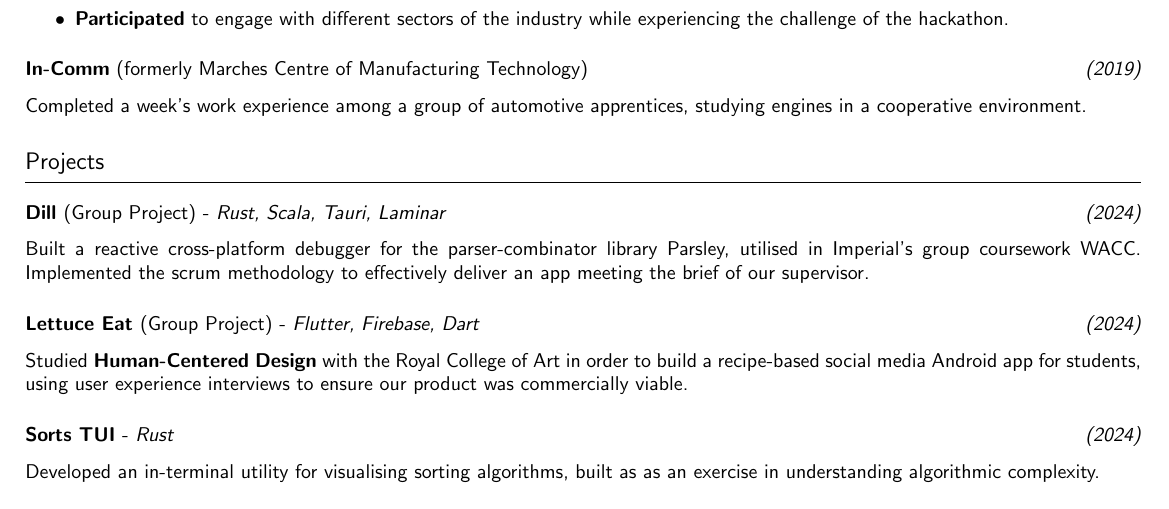
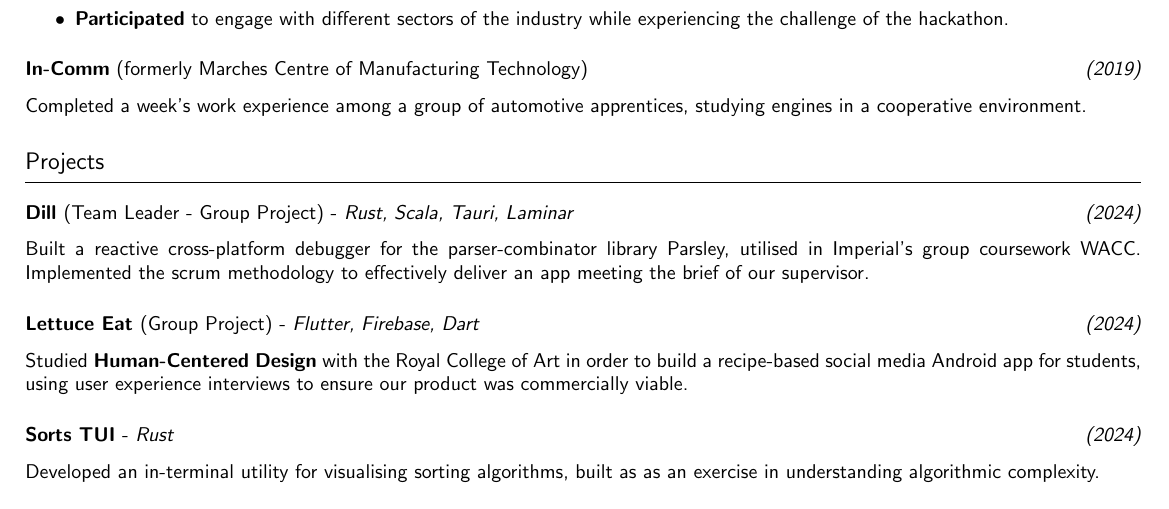
Before and after one commit to josh-ja-walker/cv, a LaTeX CV (CV.tex): part of the page, cut so that both start at the same text. Compiled offline with pdfLaTeX.

Commit message:
Added Team Leader to Dill

```diff
--- a/CV.tex
+++ b/CV.tex
@@ -122,7 +122,7 @@
 
 \section*{Projects}
 
-\project{Dill \normalfont{(Group Project)}}{2024}{Rust, Scala, Tauri, Laminar}{
+\project{Dill \normalfont{(Team Leader - Group Project)}}{2024}{Rust, Scala, Tauri, Laminar}{
     Built a reactive cross-platform debugger for the parser-combinator library Parsley, utilised in Imperial's group coursework WACC.
     Implemented the scrum methodology to effectively deliver an app meeting the brief of our supervisor.
 }
```
Also changed, not shown: CV.pdf.
